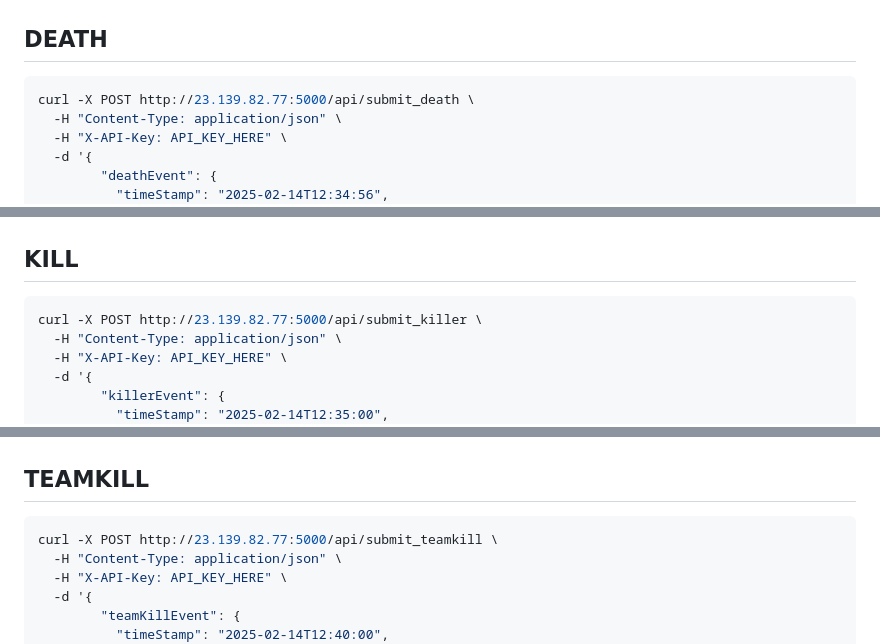
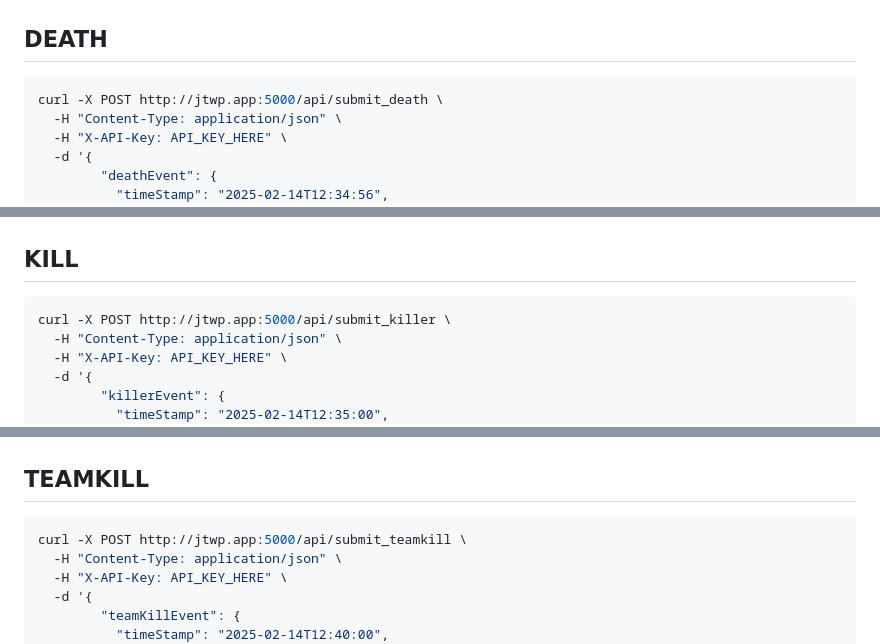
Before and after one commit to JTWP-org/JTWP.app-API-backend, a Markdown page: docs/default_curl.md, 3 parts joined by grey strips. GitHub-like rendering.

````diff
--- a/docs/default_curl.md
+++ b/docs/default_curl.md
@@ -3,7 +3,7 @@
 ## DEATH
 
 ```bash
-curl -X POST http://23.139.82.77:5000/api/submit_death \
+curl -X POST http://jtwp.app:5000/api/submit_death \
   -H "Content-Type: application/json" \
   -H "X-API-Key: API_KEY_HERE" \
   -d '{
@@ -37,7 +37,7 @@ curl -X POST http://23.139.82.77:5000/api/submit_death \
 ## KILL
 
 ```bash
-curl -X POST http://23.139.82.77:5000/api/submit_killer \
+curl -X POST http://jtwp.app:5000/api/submit_killer \
   -H "Content-Type: application/json" \
   -H "X-API-Key: API_KEY_HERE" \
   -d '{
@@ -71,7 +71,7 @@ curl -X POST http://23.139.82.77:5000/api/submit_killer \
 ## TEAMKILL
 
 ```bash
-curl -X POST http://23.139.82.77:5000/api/submit_teamkill \
+curl -X POST http://jtwp.app:5000/api/submit_teamkill \
   -H "Content-Type: application/json" \
   -H "X-API-Key: API_KEY_HERE" \
   -d '{
````
Also changed, not shown: other parts of docs/default_curl.md (+3 -3 lines).
